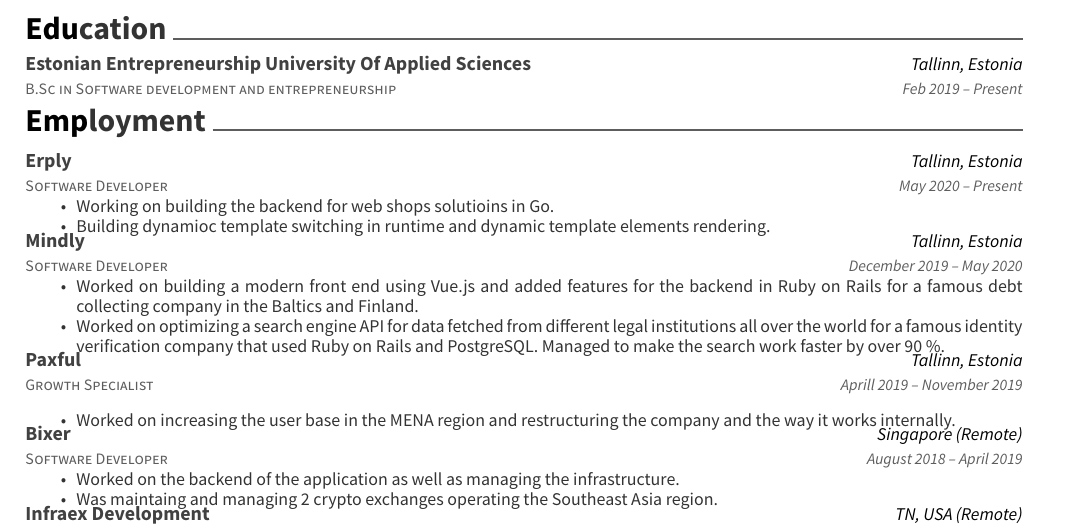
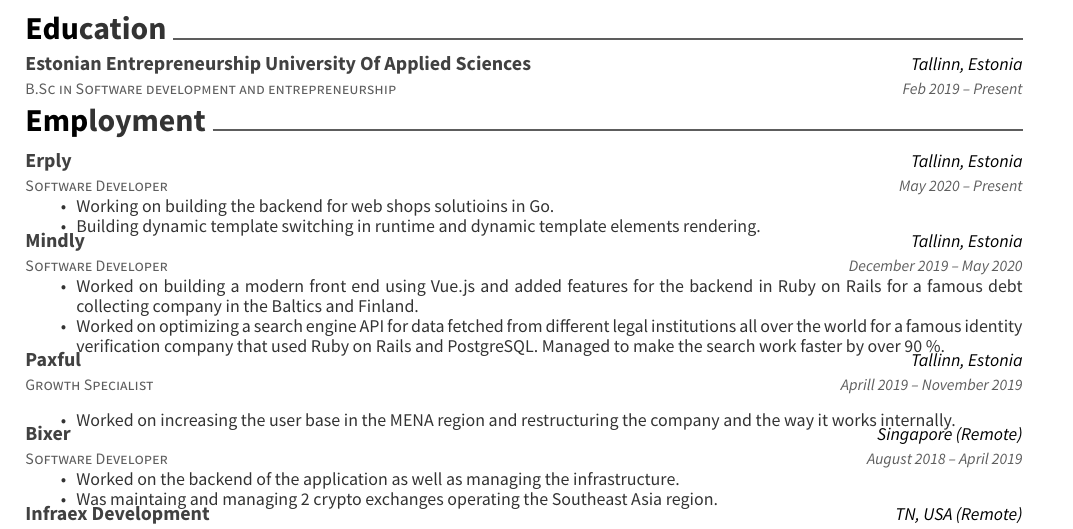
Before and after one commit to muhammednagy/My-CV, a LaTeX CV (resume.tex): part of the page, cut so that both start at the same text. Compiled offline with XeLaTeX.

Commit message:
Fixed typo

```diff
--- a/resume.tex
+++ b/resume.tex
@@ -77,7 +77,7 @@
 	{May 2020 – Present}
 	{\begin{cvitems}
 		\item {Working on building the backend for web shops solutioins in Go.}
-		\item {Building dynamioc template switching in runtime and dynamic template elements rendering.}
+		\item {Building dynamic template switching in runtime and dynamic template elements rendering.}
 		\end{cvitems}}
 	\cventry
 	{Software Developer}
```
Also changed, not shown: resume.pdf, 1 other file.
